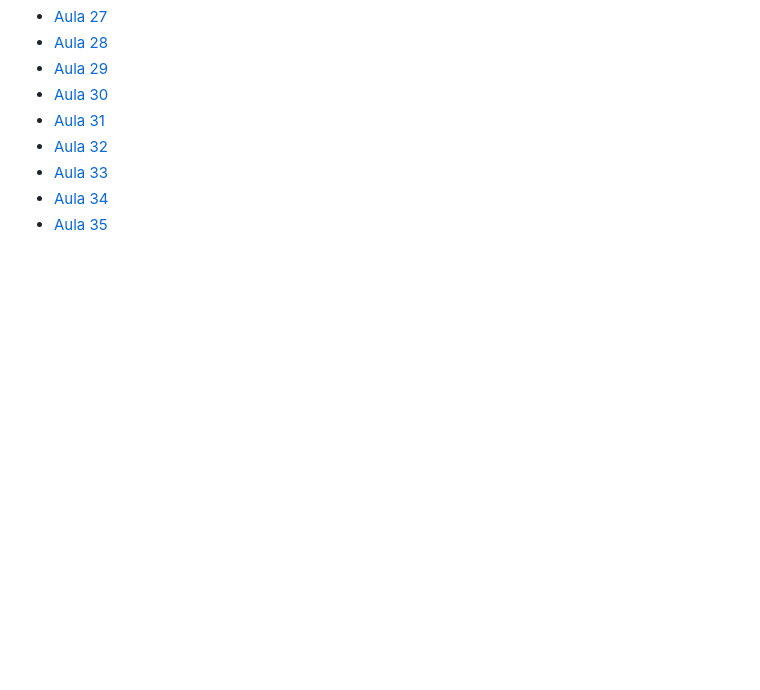
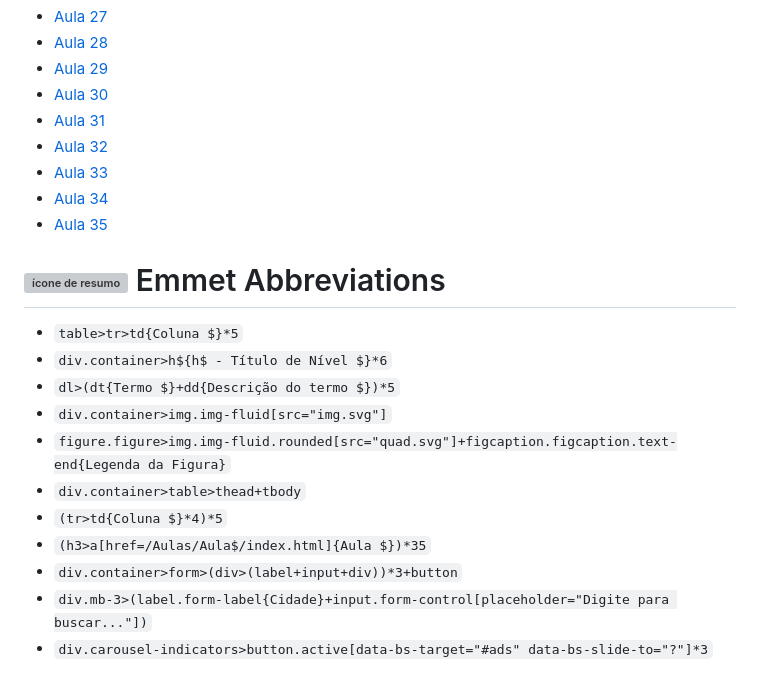
Before and after one commit to MatheusADC/Curso-Bootstrap-5, a Markdown page: README.md, the part around the change. Drawn GitHub-style; blank space fills up the shorter version; grey boxes are pictures that could not be loaded.

Commit message:
Add: Seção "Emmet Abbreviations" - README.md

```diff
--- a/README.md
+++ b/README.md
@@ -37,3 +37,16 @@ Estudo sobre Bootstrap 5.
 - [Aula 33](https://github.com/MatheusADC/Curso-Bootstrap5/tree/main/Aulas/Aula33)
 - [Aula 34](https://github.com/MatheusADC/Curso-Bootstrap5/tree/main/Aulas/Aula34)
 - [Aula 35](https://github.com/MatheusADC/Curso-Bootstrap5/tree/main/Aulas/Aula35)
+
+# <img src="https://github.com/user-attachments/assets/0c05f2f5-bfc1-468e-a3fe-a33a71f8c8db" alt="ícone de resumo" width="32"> Emmet Abbreviations
+- `table>tr>td{Coluna $}*5`
+- `div.container>h${h$ - Título de Nível $}*6`
+- `dl>(dt{Termo $}+dd{Descrição do termo $})*5`
+- `div.container>img.img-fluid[src="img.svg"]`
+- `figure.figure>img.img-fluid.rounded[src="quad.svg"]+figcaption.figcaption.text-end{Legenda da Figura}`
+- `div.container>table>thead+tbody`
+- `(tr>td{Coluna $}*4)*5`
+- `(h3>a[href=/Aulas/Aula$/index.html]{Aula $})*35`
+- `div.container>form>(div>(label+input+div))*3+button`
+- `div.mb-3>(label.form-label{Cidade}+input.form-control[placeholder="Digite para buscar..."])`
+- `div.carousel-indicators>button.active[data-bs-target="#ads" data-bs-slide-to="?"]*3`
```
